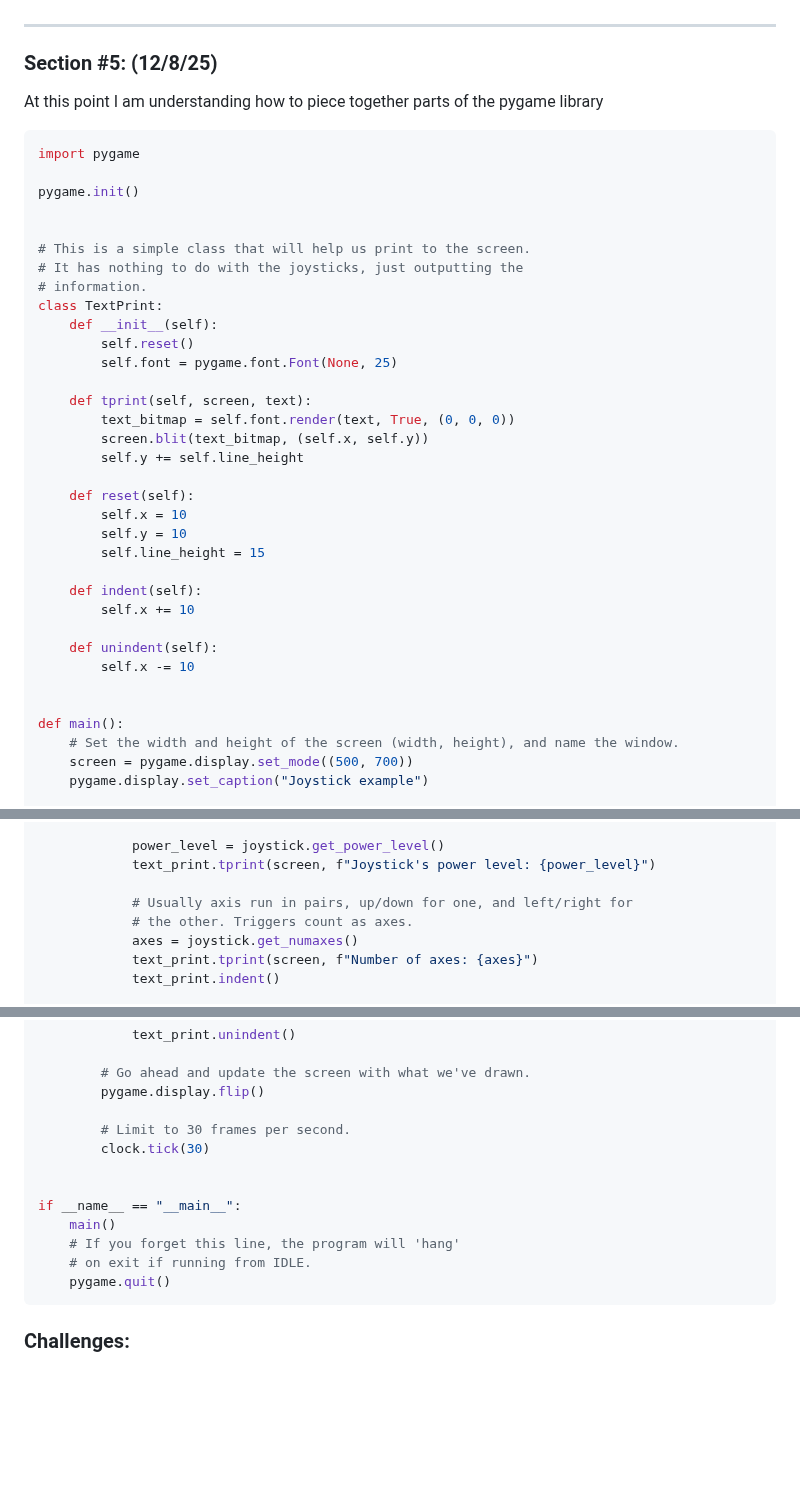
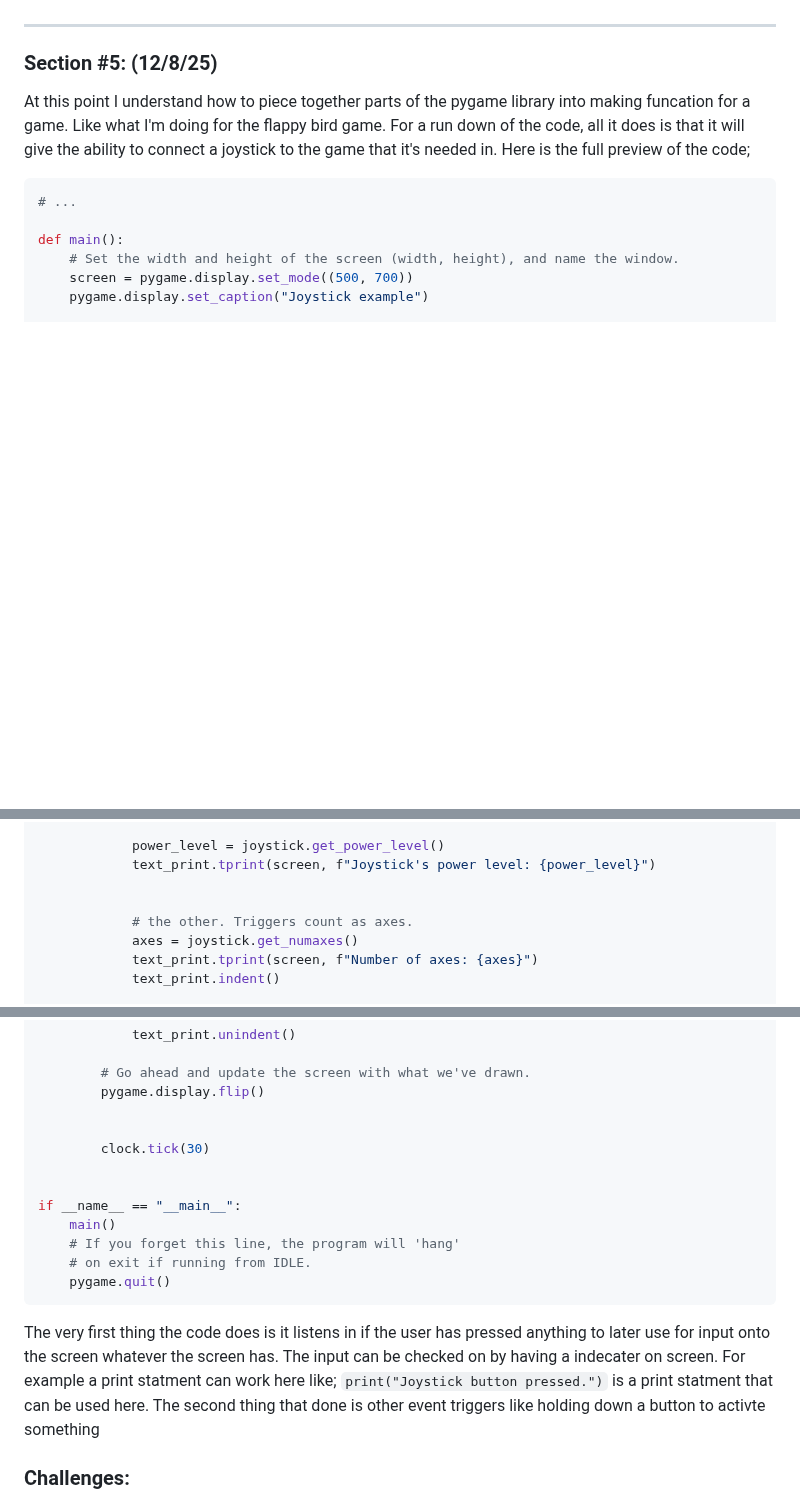
Before and after one commit to nayere6342/apcsa-freedom-project, a Markdown page: tool/learning-log.md, 3 parts joined by grey strips. Rendered like a GitHub page; blank space fills up the shorter version.

````diff
--- a/tool/learning-log.md
+++ b/tool/learning-log.md
@@ -164,38 +164,10 @@ The very first thing that happens in the code is the the image logic. This tell
 
 ### Section #5: (12/8/25)
 
-At this point I am understanding how to piece together parts of the pygame library
+At this point I understand how to piece together parts of the pygame library into making funcation for a game. Like what I'm doing for the flappy bird game. For a run down of the code, all it does is that it will give the ability to connect a joystick to the game that it's needed in. Here is the full preview of the code;
 
 ```py
-import pygame
-
-pygame.init()
-
-
-# This is a simple class that will help us print to the screen.
-# It has nothing to do with the joysticks, just outputting the
-# information.
-class TextPrint:
-    def __init__(self):
-        self.reset()
-        self.font = pygame.font.Font(None, 25)
-
-    def tprint(self, screen, text):
-        text_bitmap = self.font.render(text, True, (0, 0, 0))
-        screen.blit(text_bitmap, (self.x, self.y))
-        self.y += self.line_height
-
-    def reset(self):
-        self.x = 10
-        self.y = 10
-        self.line_height = 15
-
-    def indent(self):
-        self.x += 10
-
-    def unindent(self):
-        self.x -= 10
-
+# ...
 
 def main():
     # Set the width and height of the screen (width, height), and name the window.
@@ -273,7 +245,7 @@ def main():
             power_level = joystick.get_power_level()
             text_print.tprint(screen, f"Joystick's power level: {power_level}")
 
-            # Usually axis run in pairs, up/down for one, and left/right for
+
             # the other. Triggers count as axes.
             axes = joystick.get_numaxes()
             text_print.tprint(screen, f"Number of axes: {axes}")
@@ -309,7 +281,7 @@ def main():
         # Go ahead and update the screen with what we've drawn.
         pygame.display.flip()
 
-        # Limit to 30 frames per second.
+
         clock.tick(30)
 
 
@@ -320,6 +292,8 @@ if __name__ == "__main__":
     pygame.quit()
 ```
 
+The very first thing the code does is it listens in if the user has pressed anything to later use for input onto the screen whatever the screen has. The input can be checked on by having a indecater on screen. For example a print statment can work here like; `print("Joystick button pressed.")` is a print statment that can be used here. The second thing that done is other event triggers like holding down a button to activte something
+
 ### Challenges:
 
 * One challenge that I had was figuring out why I had errors. knew that the error is line 88 _for example_ but I wouldn't know if it was a syntax error or what because it wouldn't ever show me what went wrong.
````
